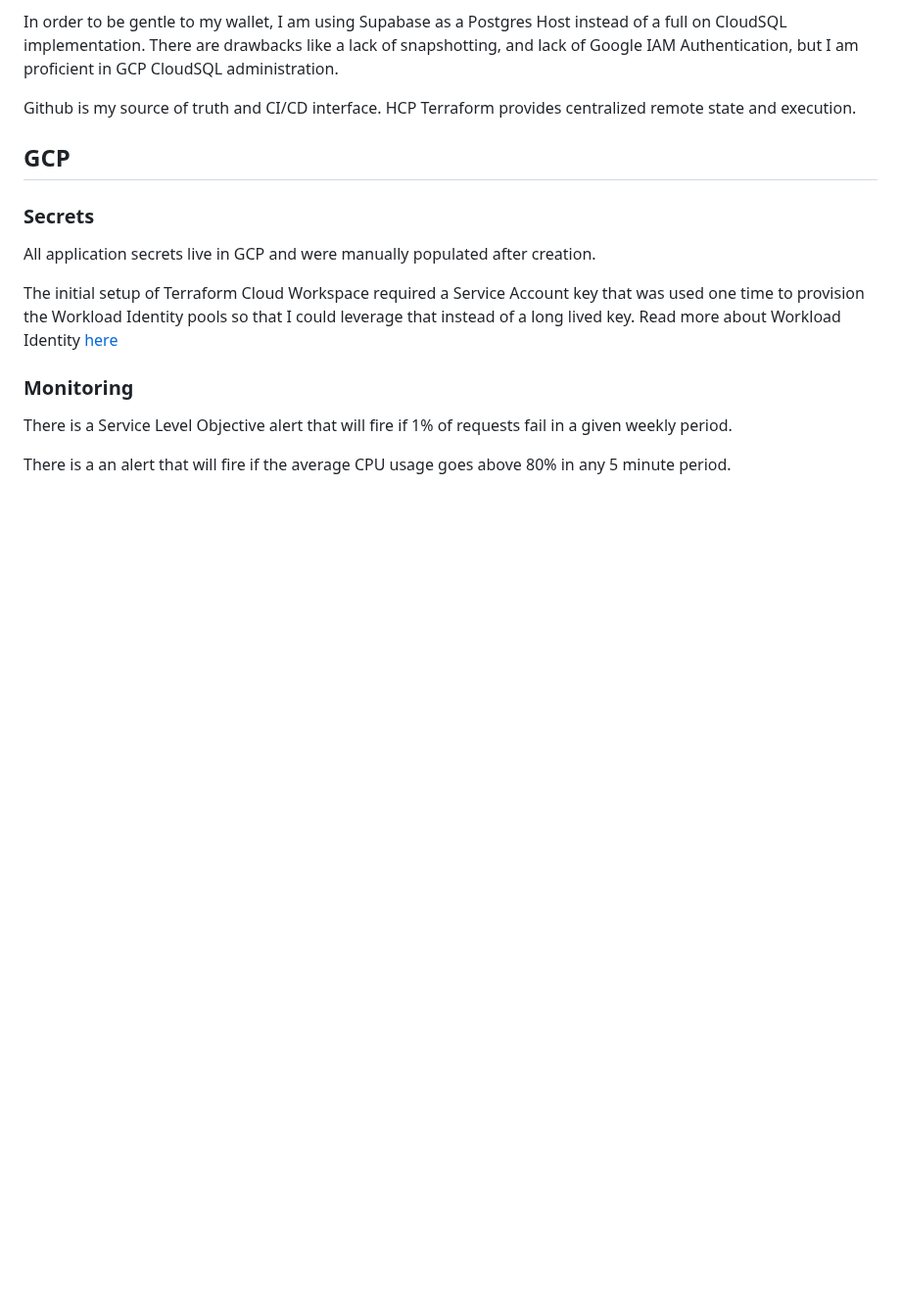
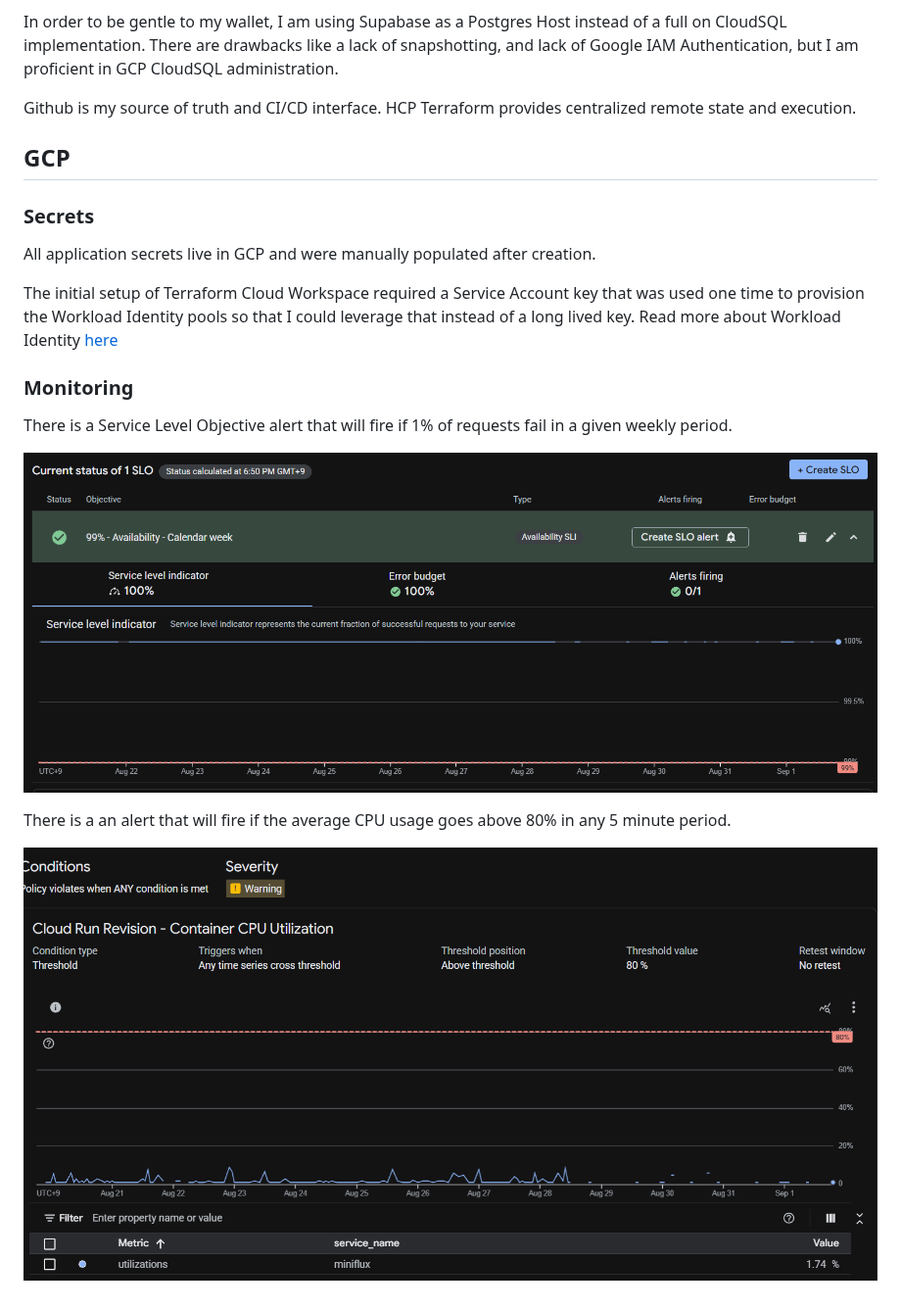
Before and after one commit to mundiplaga/miniflux, a Markdown page: README.md, the part around the change. Shown at 98% size. Rendered like a GitHub page; pictures changed too: images/CPU.png (added), images/SLO.png (added); blank space fills up the shorter version.

Commit message:
add screenshots

```diff
--- a/README.md
+++ b/README.md
@@ -22,4 +22,8 @@ The initial setup of Terraform Cloud Workspace required a Service Account key th
 
 There is a Service Level Objective alert that will fire if 1% of requests fail in a given weekly period.
 
+![SLO Alert](images/SLO.png)
+
 There is a an alert that will fire if the average CPU usage goes above 80% in any 5 minute period.
+
+![CPU Alert](images/CPU.png)
```
